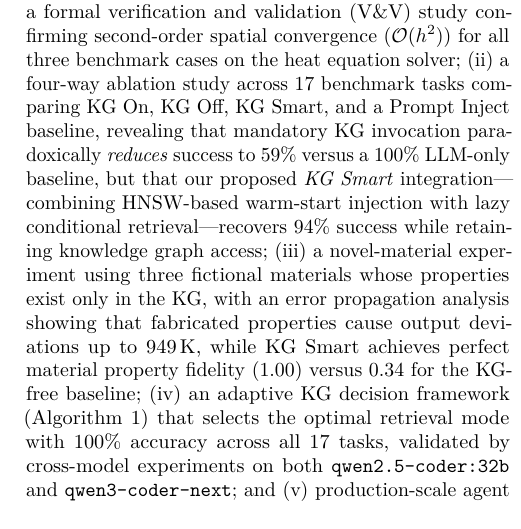
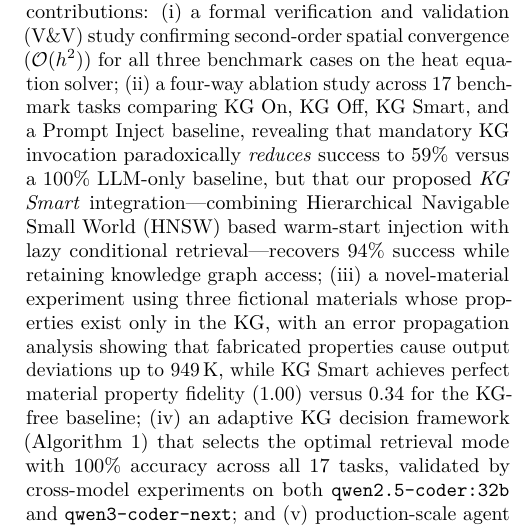
Before and after one commit to MatPro-IFE/pde-agents, a LaTeX paper (main.tex): part of one column of page 1 of 16, cut so that both start at the same text. Compiled offline with pdfLaTeX.

Commit message:
Updates from Overleaf

```diff
--- a/main.tex
+++ b/main.tex
@@ -99,7 +99,7 @@ ablation study across 17 benchmark tasks comparing KG~On, KG~Off, KG~Smart,
 and a Prompt~Inject baseline, revealing that mandatory KG invocation
 paradoxically \emph{reduces} success to 59\% versus a 100\% LLM-only
 baseline, but that our proposed \emph{KG Smart} integration---combining
-HNSW-based warm-start injection with lazy conditional retrieval---recovers
+Hierarchical Navigable Small World (HNSW) based warm-start injection with lazy conditional retrieval---recovers
 94\% success while retaining knowledge graph access; (iii) a novel-material
 experiment using three fictional materials whose properties exist only
 in the KG, with an error propagation analysis showing that fabricated
```
